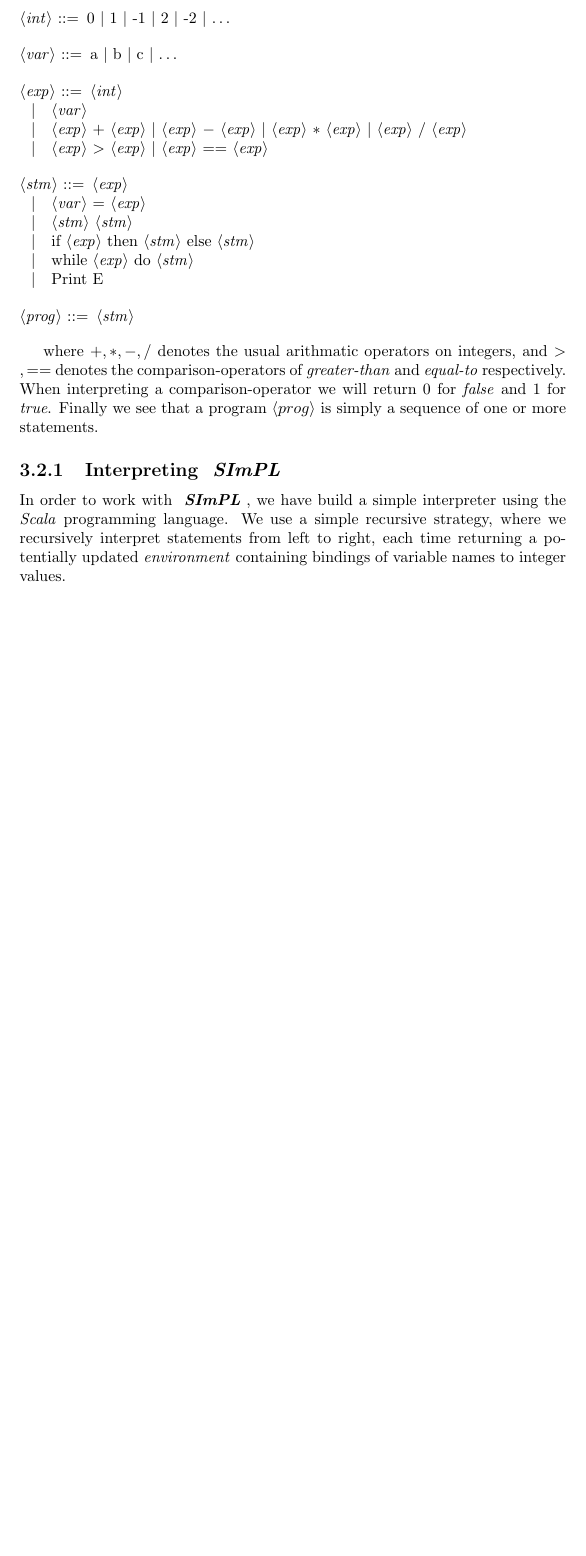
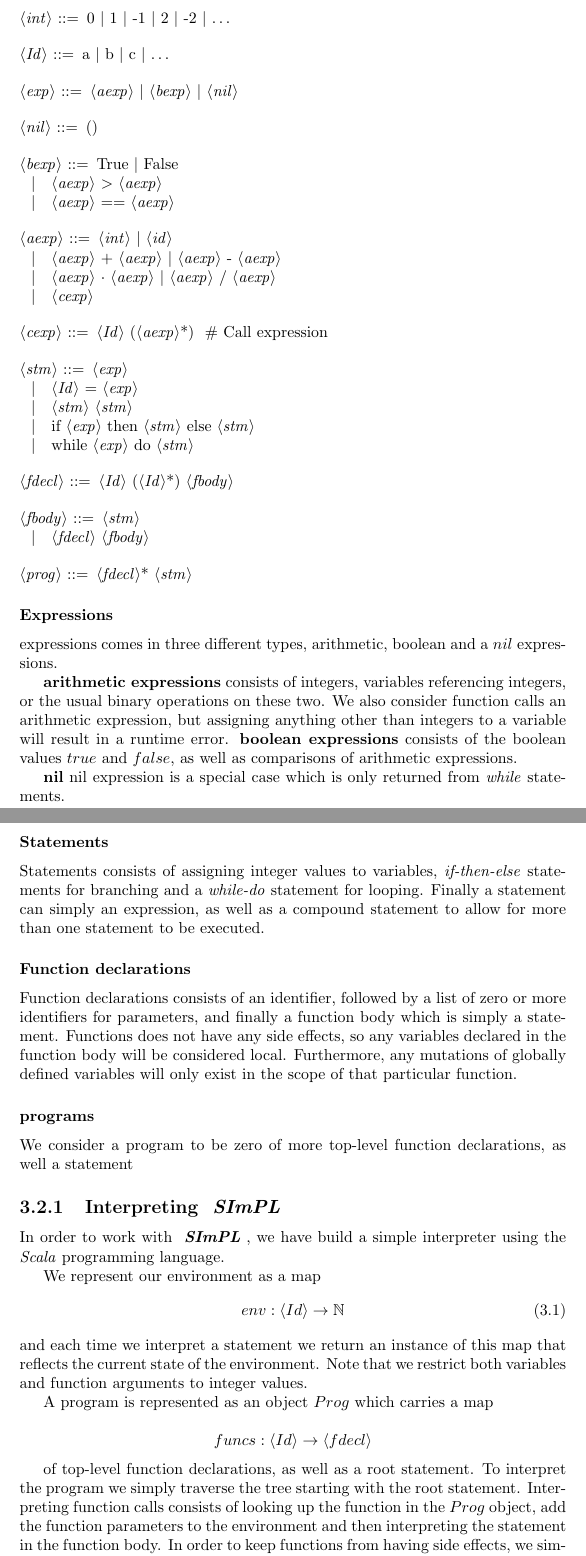
Before and after one commit to sbaadsgaard/symbolic_execution_project, a LaTeX document (report/document.tex, which reads report/chapters/basic-symb-ex.tex, report/preamble.tex): part of page 10 of 15 before the commit and two parts of pages 10 and 11 of 16 after it, the two joined at a grey line, cut so that both start at the same text, the shorter picture padded with empty space. Compiled offline with pdfLaTeX.

Commit message:
added sections aboutexecution trees to theory. rewrote section about SImPl to reflect the new changes in the language structure

```diff
--- a/report/chapters/basic-symb-ex.tex
+++ b/report/chapters/basic-symb-ex.tex
@@ -16,26 +16,78 @@
 \begin{grammar}
 	<int> ::= 0 | 1 | -1 | 2 | -2 | $\ldots$
 
-	<var> ::= a | b | c | $\ldots$
+	<Id> ::= a | b | c | $\ldots$
 
-	<exp> ::= <int>
-	\alt <var>
-	\alt <exp> $+$ <exp> | <exp> $-$ <exp> | <exp> $*$ <exp> | <exp> $/$ <exp>
-	\alt <exp> $>$ <exp> | <exp> $==$ <exp>
+	<exp> ::= <aexp> | <bexp> | <nil>
+
+	<nil> ::= ()
+
+	<bexp> ::= True | False
+	\alt <aexp> $>$ <aexp>
+	\alt <aexp> $==$ <aexp>
+
+	<aexp> ::= <int> | <id>
+	\alt <aexp> + <aexp> | <aexp> - <aexp>
+	\alt <aexp> $\cdot$ <aexp> | <aexp> / <aexp>
+	\alt <cexp>
+
+	<cexp> ::= <Id> (<aexp>*) \text{ \# Call expression}
 
 	<stm> ::= <exp>
-	\alt <var> = <exp>
+	\alt <Id> = <exp>
 	\alt <stm> <stm>
 	\alt if <exp> then <stm> else <stm>
 	\alt while <exp> do <stm>
-	\alt Print E
 
-	<prog> ::= <stm>
+	<fdecl> ::= <Id> (<Id>*) {<fbody>}
+
+	<fbody> ::= <stm>
+	\alt <fdecl> <fbody>
+
+	<prog> ::= <fdecl>* <stm>
 
 \end{grammar}
 
-where $+, *, -, /$ denotes the usual arithmatic operators on integers, and $>, ==$ denotes the comparison-operators of \emph{greater-than} and \emph{equal-to} respectively. When interpreting a comparison-operator we will return 0 for \emph{false} and 1 for \emph{true}. Finally we see that a program $\langle prog \rangle$ is simply a sequence of one or more statements.
+\subsubsection{Expressions}
+expressions comes in three different types, arithmetic, boolean and a $nil$ expressions.
+
+\textbf{arithmetic expressions} consists of integers, variables referencing integers, or the usual binary operations on these two. We also consider function calls an arithmetic expression, but assigning anything other than integers to a variable will result in a runtime error.
+\textbf{boolean expressions} consists of the boolean values $true$ and $false$, as well as comparisons of arithmetic expressions.
+
+\textbf{nil}
+  nil expression is a special case which is only returned from \emph{while} statements.
+
+\subsubsection{Statements}
+Statements consists of assigning integer values to variables, \emph{if-then-else} statements for branching and a \emph{while-do} statement for looping. Finally a statement can simply an expression, as well as a compound statement to allow for more than one statement to be executed.
+
+\subsubsection{Function declarations}
+
+Function declarations consists of an identifier, followed by a list of zero or more identifiers for parameters, and finally a function body which is simply a statement. Functions does not have any side effects, so any variables declared in the function body will be considered local. Furthermore, any mutations of globally defined variables will only exist in the scope of that particular function.
+
+\iffalse
+
+where $+, *, -, /$ denotes the usual arithmatic operators on integers, and $>, ==$ denotes the comparison-operators of \emph{greater-than} and \emph{equal-to} respectively. We consider program to simply be a collection of function declarations. A function  Each program will start with a function \emph{main()} whose body will be the program to be executed. Furthermore function calls will not have any side effects, therefore any variable declarations inside a function will be considered local to that scope, and any mutations of variables in a outer scope, will only exist in the scope of that function. Statements will always return the value of the final operation performed, where \emph{assign-statements} return the value of the expression on the right hand side. There are two special cases, namely \emph{while} and-\emph{fdecl}-statements, which will return the value nil value which is simply the empty value.
+
+\fi
+
+\subsubsection{programs}
+
+We consider a program to be zero of more top-level function declarations, as well a statement
 
 \subsection{Interpreting \simpl}
 
-In order to work with \simpl, we have build a simple interpreter using the \emph{Scala} programming language. We use a simple recursive strategy, where we recursively interpret statements from left to right, each time returning a potentially updated \emph{environment} containing bindings of variable names to integer values.
+In order to work with \simpl, we have build a simple interpreter using the \emph{Scala} programming language.
+
+ We represent our environment as a map
+\begin{equation}
+	env: \langle Id \rangle   \rightarrow \mathbb{N}
+\end{equation}
+and each time we interpret a statement we return an instance of this map that reflects the current state of the environment. Note that we restrict both variables and function arguments to integer values.
+
+A program is represented as an object $Prog$ which carries a map
+
+\begin{equation*}
+	funcs: \langle Id \rangle \rightarrow \langle fdecl \rangle
+\end{equation*}
+
+of top-level function declarations, as well as a root statement. To interpret the program we simply traverse the tree starting with the root statement. Interpreting function calls consists of looking up the function in the $Prog$ object, add the function parameters to the environment and then interpreting the statement in the function body. In order to keep functions from having side effects, we simply return the original environment as it was before adding function parameters and interpreting the body.
--- a/report/preamble.tex
+++ b/report/preamble.tex
@@ -5,4 +5,6 @@
 \usepackage[utf8]{inputenc}
 \usepackage{graphicx}
 \usepackage{syntax}
+\usepackage{synttree}
+\usepackage{qtree}
 \usepackage[square, numbers]{natbib}
```
Also changed, not shown: report/document.pdf.
